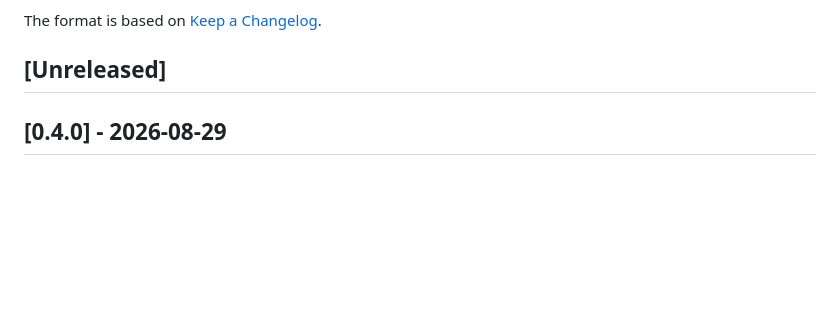
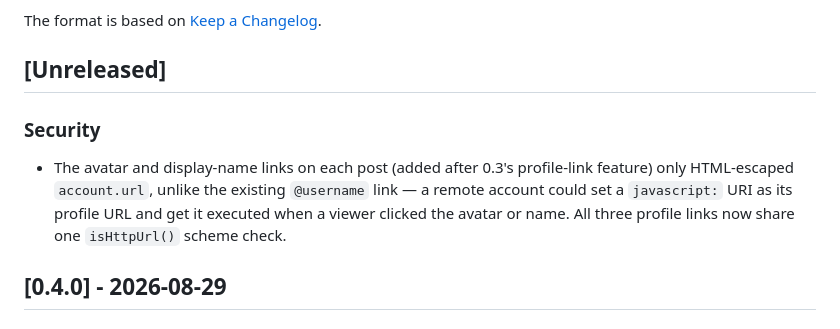
Before and after one commit to amelandri/Mastofoto, a Markdown page: CHANGELOG.md, the part around the change. Rendered like a GitHub page; blank space fills up the shorter version.

Commit message:
Document the profile-link XSS fix in the changelog
Co-Authored-By: Claude Sonnet 5 <noreply@anthropic.com>

```diff
--- a/CHANGELOG.md
+++ b/CHANGELOG.md
@@ -5,6 +5,10 @@ All notable changes to this project are documented in this file.
 The format is based on [Keep a Changelog](https://keepachangelog.com/en/1.1.0/).
 
 ## [Unreleased]
+
+### Security
+
+- The avatar and display-name links on each post (added after 0.3's profile-link feature) only HTML-escaped `account.url`, unlike the existing `@username` link — a remote account could set a `javascript:` URI as its profile URL and get it executed when a viewer clicked the avatar or name. All three profile links now share one `isHttpUrl()` scheme check.
 
 ## [0.4.0] - 2026-08-29
 
```
